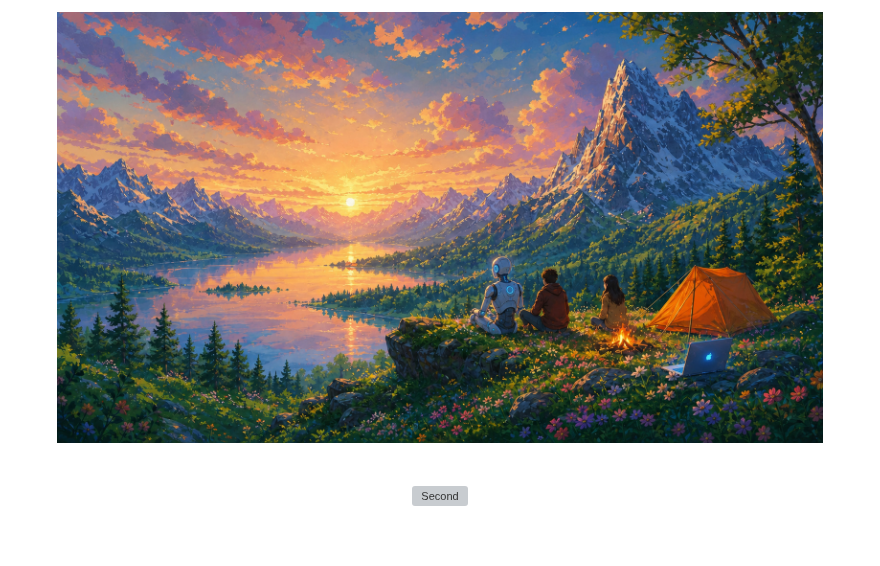
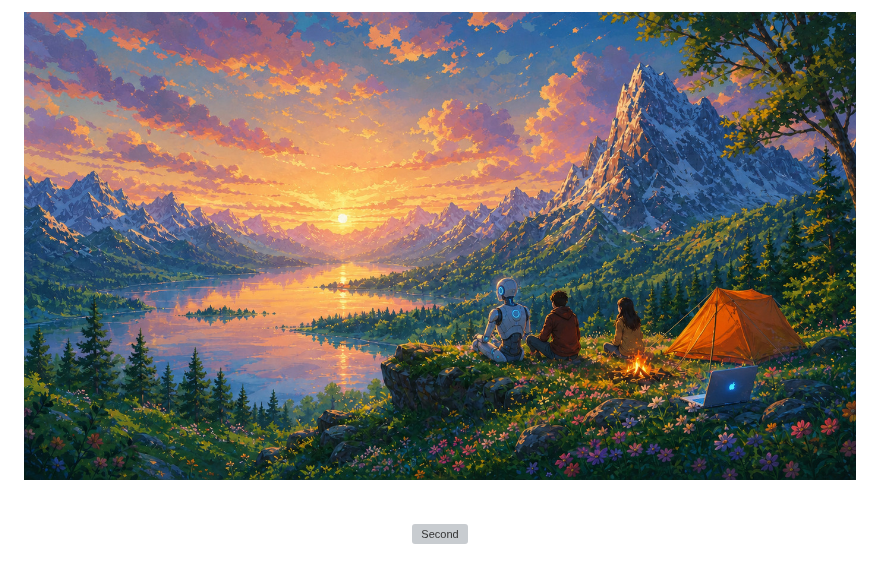
Before and after one commit to Second-Inc/second, a Markdown page: README.md, the part around the change. Rendered like a GitHub page; pictures changed too: docs/assets/readme_cover.jpg; blank space fills up the shorter version; grey boxes are pictures that could not be loaded.

Commit message:
cover update

```diff
--- a/README.md
+++ b/README.md
@@ -1,7 +1,7 @@
 <p align="center">
   <picture>
     <source srcset="docs/assets/readme_cover.webp" type="image/webp">
-    <img src="docs/assets/readme_cover.jpg" alt="Second — humans and agents, side by side" width="92%">
+    <img src="docs/assets/readme_cover.jpg" alt="Second — humans and agents, side by side" width="100%">
   </picture>
 </p>
 
```
Also changed, not shown: 1 other file.
